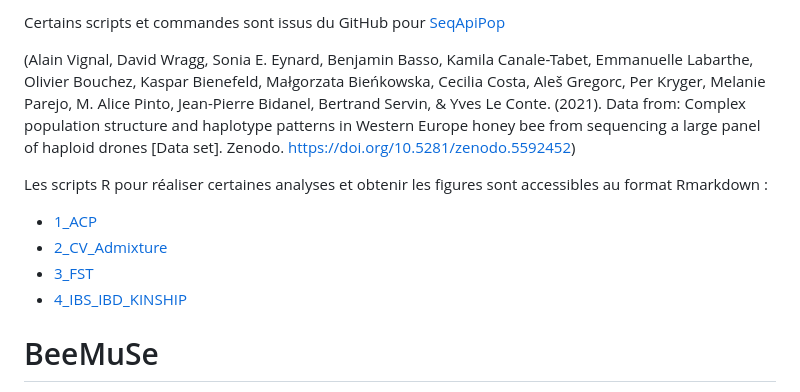
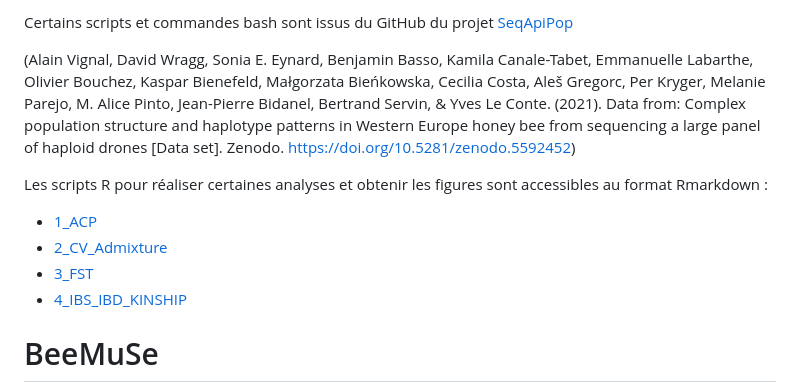
Before and after one commit to nicolasbttg/Stage_M2_NB, a Markdown page: Stage_M2_NB_Commandes_Bash.md, the part around the change. GitHub-like rendering.

```diff
--- a/Stage_M2_NB_Commandes_Bash.md
+++ b/Stage_M2_NB_Commandes_Bash.md
@@ -1,4 +1,4 @@
-Certains scripts et commandes sont issus du GitHub pour [SeqApiPop](https://github.com/avignal5/SeqApiPop)
+Certains scripts et commandes bash sont issus du GitHub du projet [SeqApiPop](https://github.com/avignal5/SeqApiPop)
 
 (Alain Vignal, David Wragg, Sonia E. Eynard, Benjamin Basso, Kamila Canale-Tabet, Emmanuelle Labarthe, Olivier Bouchez, Kaspar Bienefeld, Małgorzata Bieńkowska, Cecilia Costa, Aleš Gregorc, Per Kryger, Melanie Parejo, M. Alice Pinto, Jean-Pierre Bidanel, Bertrand Servin, & Yves Le Conte. (2021). Data from: Complex population structure and haplotype patterns in Western Europe honey bee from sequencing a large panel of haploid drones [Data set]. Zenodo. https://doi.org/10.5281/zenodo.5592452)
 
@@ -7,7 +7,6 @@ Les scripts R pour réaliser certaines analyses et obtenir les figures sont acce
 - [2_CV_Admixture](Stage_M2_NB_2_CV_Admixture.md)
 - [3_FST](Stage_M2_NB_3_FST.md)
 - [4_IBS_IBD_KINSHIP](Stage_M2_NB_4_IBS_IBD_KINSHIP.md)
-
 
 # BeeMuSe
 
```
